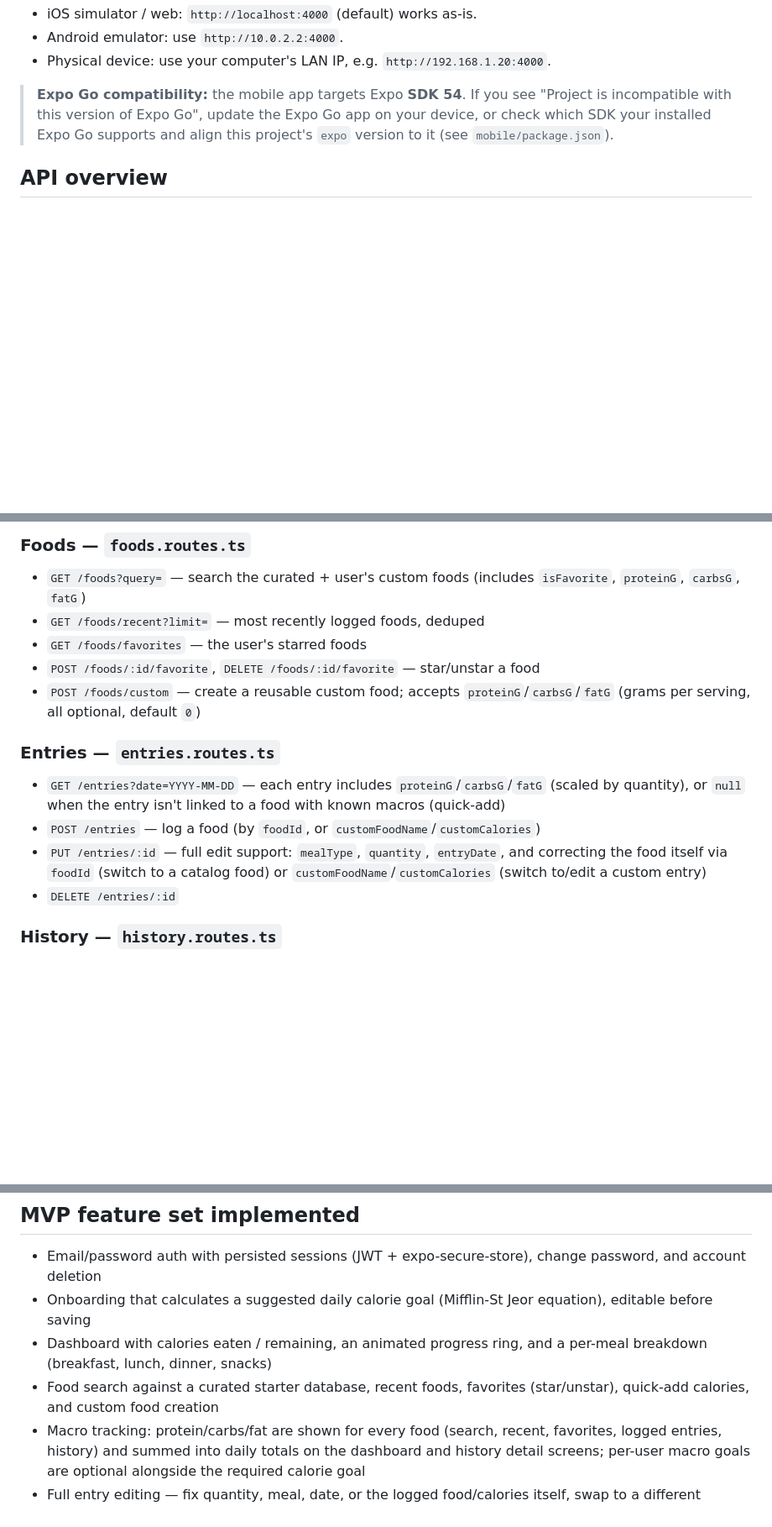
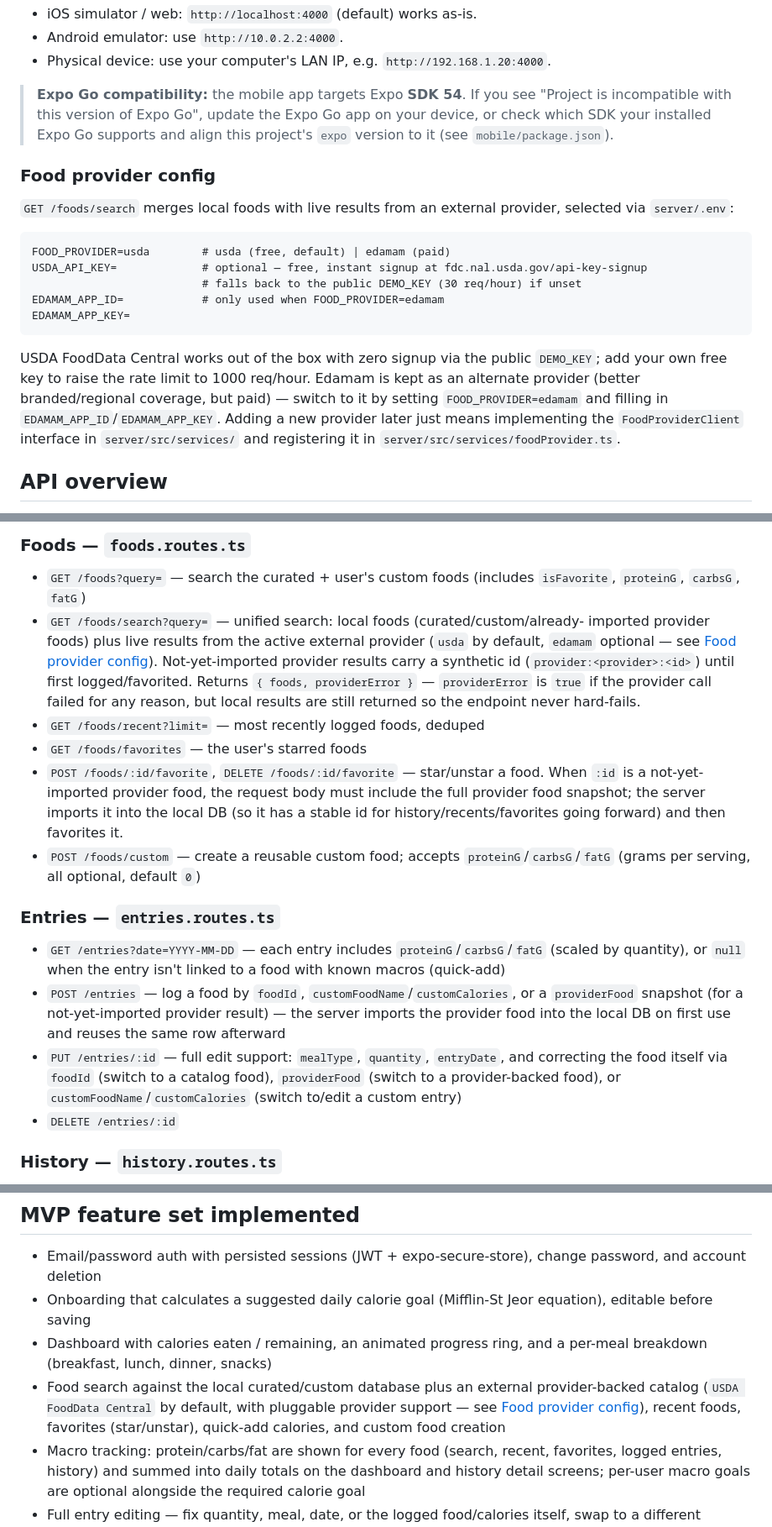
Before and after one commit to suryavamsi1/calorie-tracker-app, a Markdown page: README.md, 3 parts joined by grey strips. Shown at 84% size. GitHub-like rendering; blank space fills up the shorter version.

Commit message:
Update README for the USDA/provider-architecture food search
- Document GET /foods/search (unified local+provider search, providerError)
- Document providerFood snapshot support in POST/PUT entries and favorites
- Add a Food provider config section (FOOD_PROVIDER, USDA_API_KEY, Edamam alt)
- Update MVP feature list and fix the outdated no-external-API limitation

````diff
--- a/README.md
+++ b/README.md
@@ -46,6 +46,26 @@ The app reads the API base URL from `mobile/.env` (`EXPO_PUBLIC_API_URL`):
 > device, or check which SDK your installed Expo Go supports and align this project's
 > `expo` version to it (see `mobile/package.json`).
 
+### Food provider config
+
+`GET /foods/search` merges local foods with live results from an external provider,
+selected via `server/.env`:
+
+```
+FOOD_PROVIDER=usda        # usda (free, default) | edamam (paid)
+USDA_API_KEY=             # optional — free, instant signup at fdc.nal.usda.gov/api-key-signup
+                          # falls back to the public DEMO_KEY (30 req/hour) if unset
+EDAMAM_APP_ID=            # only used when FOOD_PROVIDER=edamam
+EDAMAM_APP_KEY=
+```
+
+USDA FoodData Central works out of the box with zero signup via the public `DEMO_KEY`;
+add your own free key to raise the rate limit to 1000 req/hour. Edamam is kept as an
+alternate provider (better branded/regional coverage, but paid) — switch to it by setting
+`FOOD_PROVIDER=edamam` and filling in `EDAMAM_APP_ID`/`EDAMAM_APP_KEY`. Adding a new
+provider later just means implementing the `FoodProviderClient` interface in
+`server/src/services/` and registering it in `server/src/services/foodProvider.ts`.
+
 ## API overview
 
 Base routes exposed by `server/` (see `server/src/routes/`). All routes except
@@ -63,19 +83,32 @@ Base routes exposed by `server/` (see `server/src/routes/`). All routes except
 ### Foods — `foods.routes.ts`
 - `GET /foods?query=` — search the curated + user's custom foods (includes `isFavorite`,
   `proteinG`, `carbsG`, `fatG`)
+- `GET /foods/search?query=` — unified search: local foods (curated/custom/already-
+  imported provider foods) plus live results from the active external provider (`usda`
+  by default, `edamam` optional — see [Food provider config](#food-provider-config)).
+  Not-yet-imported provider results carry a synthetic id (`provider:<provider>:<id>`)
+  until first logged/favorited. Returns `{ foods, providerError }` — `providerError` is
+  `true` if the provider call failed for any reason, but local results are still
+  returned so the endpoint never hard-fails.
 - `GET /foods/recent?limit=` — most recently logged foods, deduped
 - `GET /foods/favorites` — the user's starred foods
-- `POST /foods/:id/favorite`, `DELETE /foods/:id/favorite` — star/unstar a food
+- `POST /foods/:id/favorite`, `DELETE /foods/:id/favorite` — star/unstar a food. When
+  `:id` is a not-yet-imported provider food, the request body must include the full
+  provider food snapshot; the server imports it into the local DB (so it has a stable
+  id for history/recents/favorites going forward) and then favorites it.
 - `POST /foods/custom` — create a reusable custom food; accepts `proteinG`/`carbsG`/`fatG`
   (grams per serving, all optional, default `0`)
 
 ### Entries — `entries.routes.ts`
 - `GET /entries?date=YYYY-MM-DD` — each entry includes `proteinG`/`carbsG`/`fatG` (scaled by
   quantity), or `null` when the entry isn't linked to a food with known macros (quick-add)
-- `POST /entries` — log a food (by `foodId`, or `customFoodName`/`customCalories`)
+- `POST /entries` — log a food by `foodId`, `customFoodName`/`customCalories`, or a
+  `providerFood` snapshot (for a not-yet-imported provider result) — the server imports
+  the provider food into the local DB on first use and reuses the same row afterward
 - `PUT /entries/:id` — full edit support: `mealType`, `quantity`, `entryDate`, and
-  correcting the food itself via `foodId` (switch to a catalog food) or
-  `customFoodName`/`customCalories` (switch to/edit a custom entry)
+  correcting the food itself via `foodId` (switch to a catalog food), `providerFood`
+  (switch to a provider-backed food), or `customFoodName`/`customCalories` (switch
+  to/edit a custom entry)
 - `DELETE /entries/:id`
 
 ### History — `history.routes.ts`
@@ -96,8 +129,10 @@ Base routes exposed by `server/` (see `server/src/routes/`). All routes except
   editable before saving
 - Dashboard with calories eaten / remaining, an animated progress ring, and a per-meal
   breakdown (breakfast, lunch, dinner, snacks)
-- Food search against a curated starter database, recent foods, favorites (star/unstar),
-  quick-add calories, and custom food creation
+- Food search against the local curated/custom database plus an external
+  provider-backed catalog (`USDA FoodData Central` by default, with pluggable provider
+  support — see [Food provider config](#food-provider-config)), recent foods, favorites
+  (star/unstar), quick-add calories, and custom food creation
 - Macro tracking: protein/carbs/fat are shown for every food (search, recent, favorites,
   logged entries, history) and summed into daily totals on the dashboard and history
   detail screens; per-user macro goals are optional alongside the required calorie goal
````
Also changed, not shown: other parts of README.md (+4 -2 lines).
